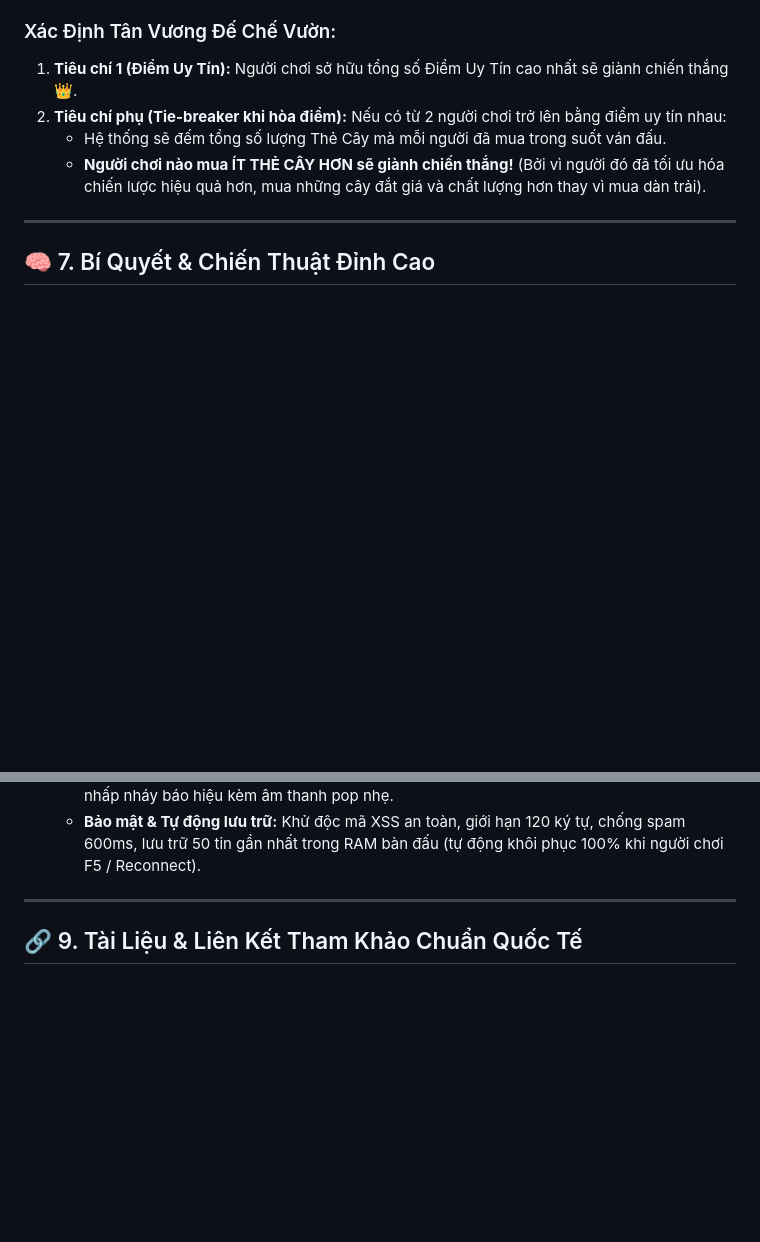
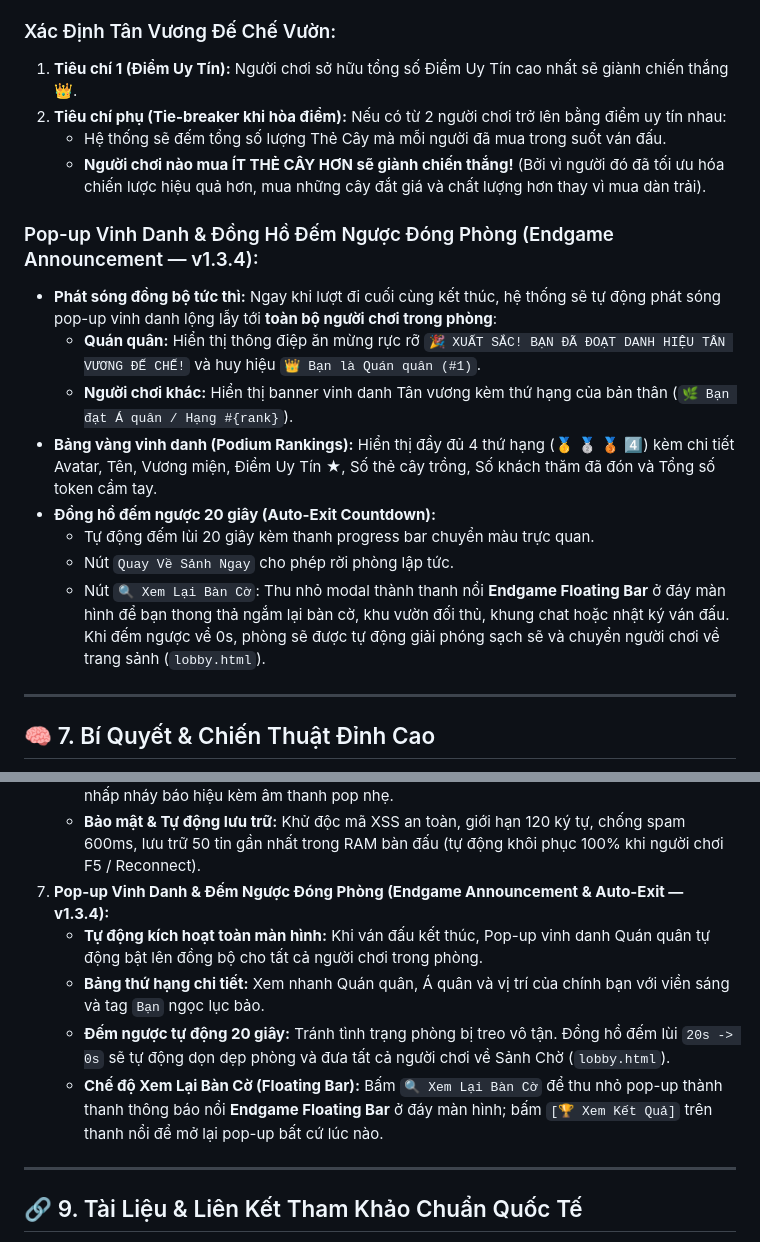
Before and after one commit to Sleepy2608/GardenEmpireGame, a Markdown page: .doc/how_to_play.md, 2 parts joined by grey strips. GitHub-like rendering; blank space fills up the shorter version.

Commit message:
docs: update how_to_play.md with endgame announcement and countdown guide v1.3.4

```diff
--- a/.doc/how_to_play.md
+++ b/.doc/how_to_play.md
@@ -254,6 +254,16 @@ Nếu bạn có thêm 2 viên Phân Bón Vàng (WILD ⭐), bạn chỉ cần dù
    - Hệ thống sẽ đếm tổng số lượng Thẻ Cây mà mỗi người đã mua trong suốt ván đấu.
    - **Người chơi nào mua ÍT THẺ CÂY HƠN sẽ giành chiến thắng!** (Bởi vì người đó đã tối ưu hóa chiến lược hiệu quả hơn, mua những cây đắt giá và chất lượng hơn thay vì mua dàn trải).
 
+### Pop-up Vinh Danh & Đồng Hồ Đếm Ngược Đóng Phòng (Endgame Announcement — v1.3.4):
+- **Phát sóng đồng bộ tức thì:** Ngay khi lượt đi cuối cùng kết thúc, hệ thống sẽ tự động phát sóng pop-up vinh danh lộng lẫy tới **toàn bộ người chơi trong phòng**:
+  * **Quán quân:** Hiển thị thông điệp ăn mừng rực rỡ `🎉 XUẤT SẮC! BẠN ĐÃ ĐOẠT DANH HIỆU TÂN VƯƠNG ĐẾ CHẾ!` và huy hiệu `👑 Bạn là Quán quân (#1)`.
+  * **Người chơi khác:** Hiển thị banner vinh danh Tân vương kèm thứ hạng của bản thân (`🌿 Bạn đạt Á quân / Hạng #{rank}`).
+- **Bảng vàng vinh danh (Podium Rankings):** Hiển thị đầy đủ 4 thứ hạng (🥇 🥈 🥉 4️⃣) kèm chi tiết Avatar, Tên, Vương miện, Điểm Uy Tín ★, Số thẻ cây trồng, Số khách thăm đã đón và Tổng số token cầm tay.
+- **Đồng hồ đếm ngược 20 giây (Auto-Exit Countdown):**
+  * Tự động đếm lùi 20 giây kèm thanh progress bar chuyển màu trực quan.
+  * Nút `Quay Về Sảnh Ngay` cho phép rời phòng lập tức.
+  * Nút `🔍 Xem Lại Bàn Cờ`: Thu nhỏ modal thành thanh nổi **Endgame Floating Bar** ở đáy màn hình để bạn thong thả ngắm lại bàn cờ, khu vườn đối thủ, khung chat hoặc nhật ký ván đấu. Khi đếm ngược về 0s, phòng sẽ được tự động giải phóng sạch sẽ và chuyển người chơi về trang sảnh (`lobby.html`).
+
 ---
 
 ## 🧠 7. Bí Quyết & Chiến Thuật Đỉnh Cao
@@ -338,6 +348,11 @@ Khi tham gia trận đấu tại [Garden Empire](https://garden-empire-game.verc
    - **Gửi tin nhắn tức thời:** Gõ nội dung và nhấn `Enter` hoặc bấm nút `➤` để gửi ngay tới tất cả người chơi trong phòng đấu.
    - **Thu gọn / Mở rộng (`▼` / `▲`):** Thu gọn thành thanh Chat Bar mỏng nhẹ hiển thị tin nhắn mới nhất. Khi có người gửi tin mới trong lúc đang thu gọn, huy hiệu đỏ (Unread Badge 🔴) sẽ nhấp nháy báo hiệu kèm âm thanh pop nhẹ.
    - **Bảo mật & Tự động lưu trữ:** Khử độc mã XSS an toàn, giới hạn 120 ký tự, chống spam 600ms, lưu trữ 50 tin gần nhất trong RAM bàn đấu (tự động khôi phục 100% khi người chơi F5 / Reconnect).
+7. **Pop-up Vinh Danh & Đếm Ngược Đóng Phòng (Endgame Announcement & Auto-Exit — v1.3.4):**
+   - **Tự động kích hoạt toàn màn hình:** Khi ván đấu kết thúc, Pop-up vinh danh Quán quân tự động bật lên đồng bộ cho tất cả người chơi trong phòng.
+   - **Bảng thứ hạng chi tiết:** Xem nhanh Quán quân, Á quân và vị trí của chính bạn với viền sáng và tag `Bạn` ngọc lục bảo.
+   - **Đếm ngược tự động 20 giây:** Tránh tình trạng phòng bị treo vô tận. Đồng hồ đếm lùi `20s -> 0s` sẽ tự động dọn dẹp phòng và đưa tất cả người chơi về Sảnh Chờ (`lobby.html`).
+   - **Chế độ Xem Lại Bàn Cờ (Floating Bar):** Bấm `🔍 Xem Lại Bàn Cờ` để thu nhỏ pop-up thành thanh thông báo nổi **Endgame Floating Bar** ở đáy màn hình; bấm `[🏆 Xem Kết Quả]` trên thanh nổi để mở lại pop-up bất cứ lúc nào.
 
 ---
 
```
